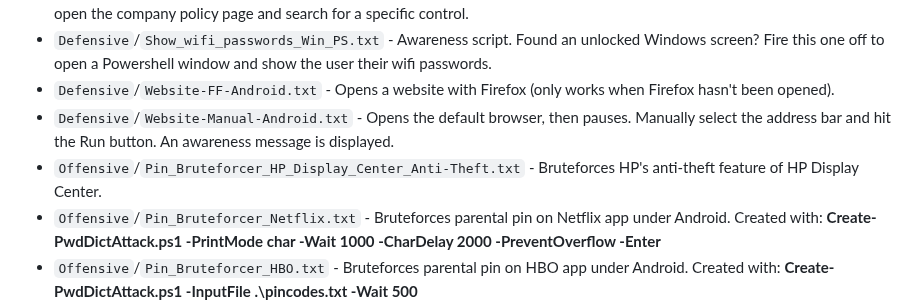
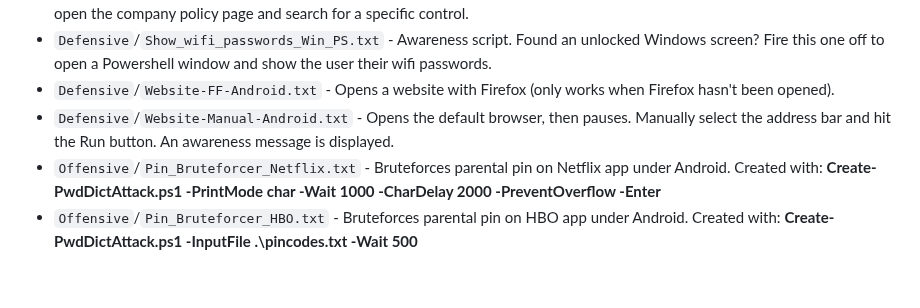
Before and after one commit to Zarcolio/flipperzero, a Markdown page: README.md, the part around the change. Drawn GitHub-style; blank space fills up the shorter version.

```diff
--- a/README.md
+++ b/README.md
@@ -13,7 +13,6 @@ Stuff for Bad USB (or Bad KB on [Momentum](https://github.com/Next-Flip/Momentum
 * `Defensive`/`Show_wifi_passwords_Win_PS.txt` - Awareness script. Found an unlocked Windows screen? Fire this one off to open a Powershell window and show the user their wifi passwords.
 * `Defensive`/`Website-FF-Android.txt` - Opens a website with Firefox (only works when Firefox hasn't been opened).
 * `Defensive`/`Website-Manual-Android.txt` - Opens the default browser, then pauses. Manually select the address bar and hit the Run button. An awareness message is displayed.
-* `Offensive`/`Pin_Bruteforcer_HP_Display_Center_Anti-Theft.txt` - Bruteforces HP's anti-theft feature of HP Display Center.
 * `Offensive`/`Pin_Bruteforcer_Netflix.txt` - Bruteforces parental pin on Netflix app under Android. Created with: **Create-PwdDictAttack.ps1 -PrintMode char -Wait 1000 -CharDelay 2000 -PreventOverflow -Enter**
 * `Offensive`/`Pin_Bruteforcer_HBO.txt` - Bruteforces parental pin on HBO app under Android. Created with: **Create-PwdDictAttack.ps1 -InputFile .\pincodes.txt -Wait 500**
 * `Offensive`/`Cookie-Facebook-WinChrome.txt` - Opens facebook.com within Chrome browser and alerts the document.cookie for Facebook. Use your imagination for offensive purposes.
```
